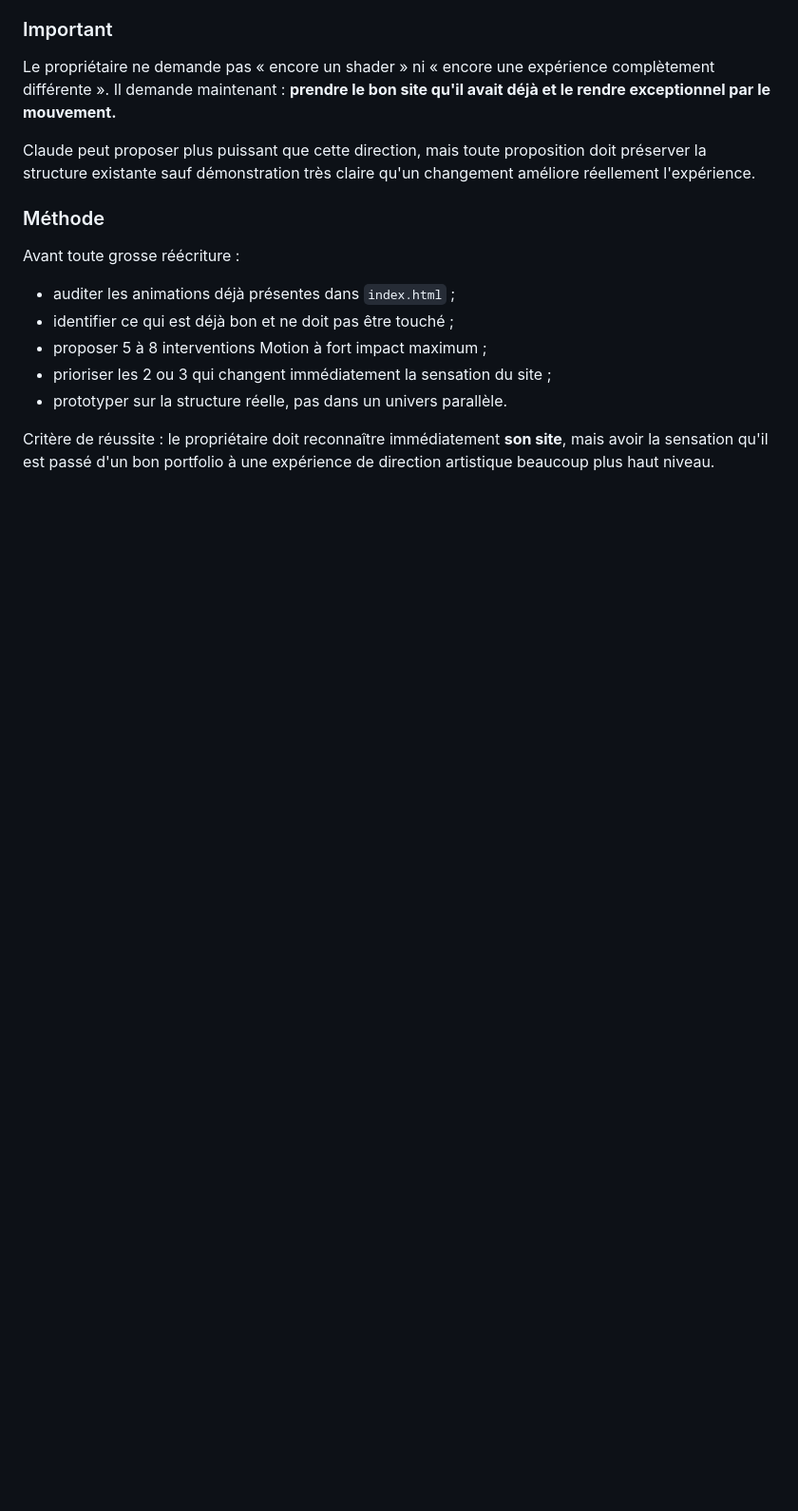
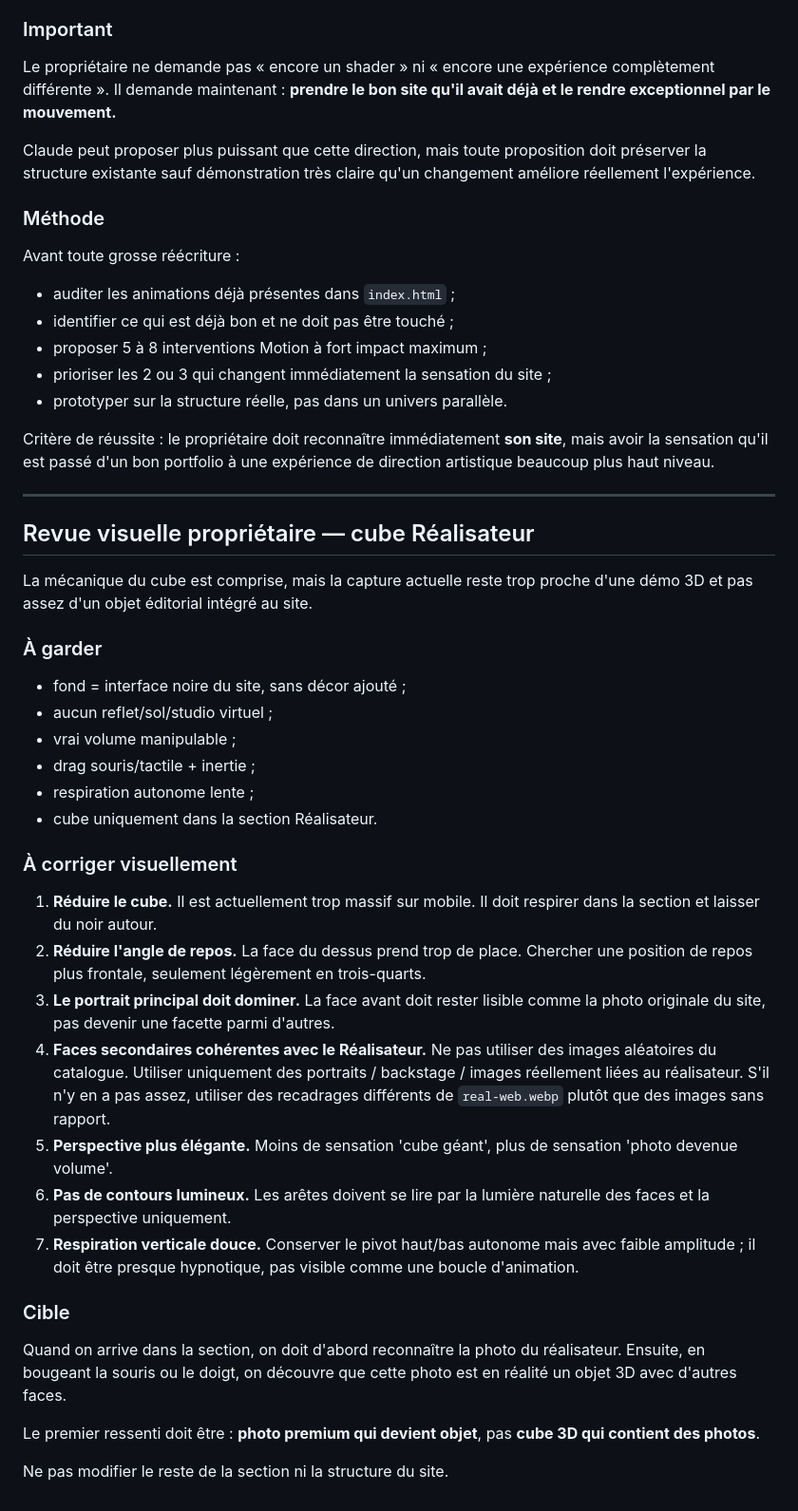
Before and after one commit to oklmbouba-a11y/binksfilms19, a Markdown page: .claude/handoff/next-task.md, the part around the change. Shown at 95% size. Drawn GitHub-style; blank space fills up the shorter version.

Commit message:
handoff: refine director cube visual integration

```diff
--- a/.claude/handoff/next-task.md
+++ b/.claude/handoff/next-task.md
@@ -397,3 +397,34 @@ Avant toute grosse réécriture :
 - prototyper sur la structure réelle, pas dans un univers parallèle.
 
 Critère de réussite : le propriétaire doit reconnaître immédiatement **son site**, mais avoir la sensation qu'il est passé d'un bon portfolio à une expérience de direction artistique beaucoup plus haut niveau.
+
+
+---
+
+## Revue visuelle propriétaire — cube Réalisateur
+
+La mécanique du cube est comprise, mais la capture actuelle reste trop proche d'une démo 3D et pas assez d'un objet éditorial intégré au site.
+
+### À garder
+- fond = interface noire du site, sans décor ajouté ;
+- aucun reflet/sol/studio virtuel ;
+- vrai volume manipulable ;
+- drag souris/tactile + inertie ;
+- respiration autonome lente ;
+- cube uniquement dans la section Réalisateur.
+
+### À corriger visuellement
+1. **Réduire le cube.** Il est actuellement trop massif sur mobile. Il doit respirer dans la section et laisser du noir autour.
+2. **Réduire l'angle de repos.** La face du dessus prend trop de place. Chercher une position de repos plus frontale, seulement légèrement en trois-quarts.
+3. **Le portrait principal doit dominer.** La face avant doit rester lisible comme la photo originale du site, pas devenir une facette parmi d'autres.
+4. **Faces secondaires cohérentes avec le Réalisateur.** Ne pas utiliser des images aléatoires du catalogue. Utiliser uniquement des portraits / backstage / images réellement liées au réalisateur. S'il n'y en a pas assez, utiliser des recadrages différents de `real-web.webp` plutôt que des images sans rapport.
+5. **Perspective plus élégante.** Moins de sensation 'cube géant', plus de sensation 'photo devenue volume'.
+6. **Pas de contours lumineux.** Les arêtes doivent se lire par la lumière naturelle des faces et la perspective uniquement.
+7. **Respiration verticale douce.** Conserver le pivot haut/bas autonome mais avec faible amplitude ; il doit être presque hypnotique, pas visible comme une boucle d'animation.
+
+### Cible
+Quand on arrive dans la section, on doit d'abord reconnaître la photo du réalisateur. Ensuite, en bougeant la souris ou le doigt, on découvre que cette photo est en réalité un objet 3D avec d'autres faces.
+
+Le premier ressenti doit être : **photo premium qui devient objet**, pas **cube 3D qui contient des photos**.
+
+Ne pas modifier le reste de la section ni la structure du site.
```
